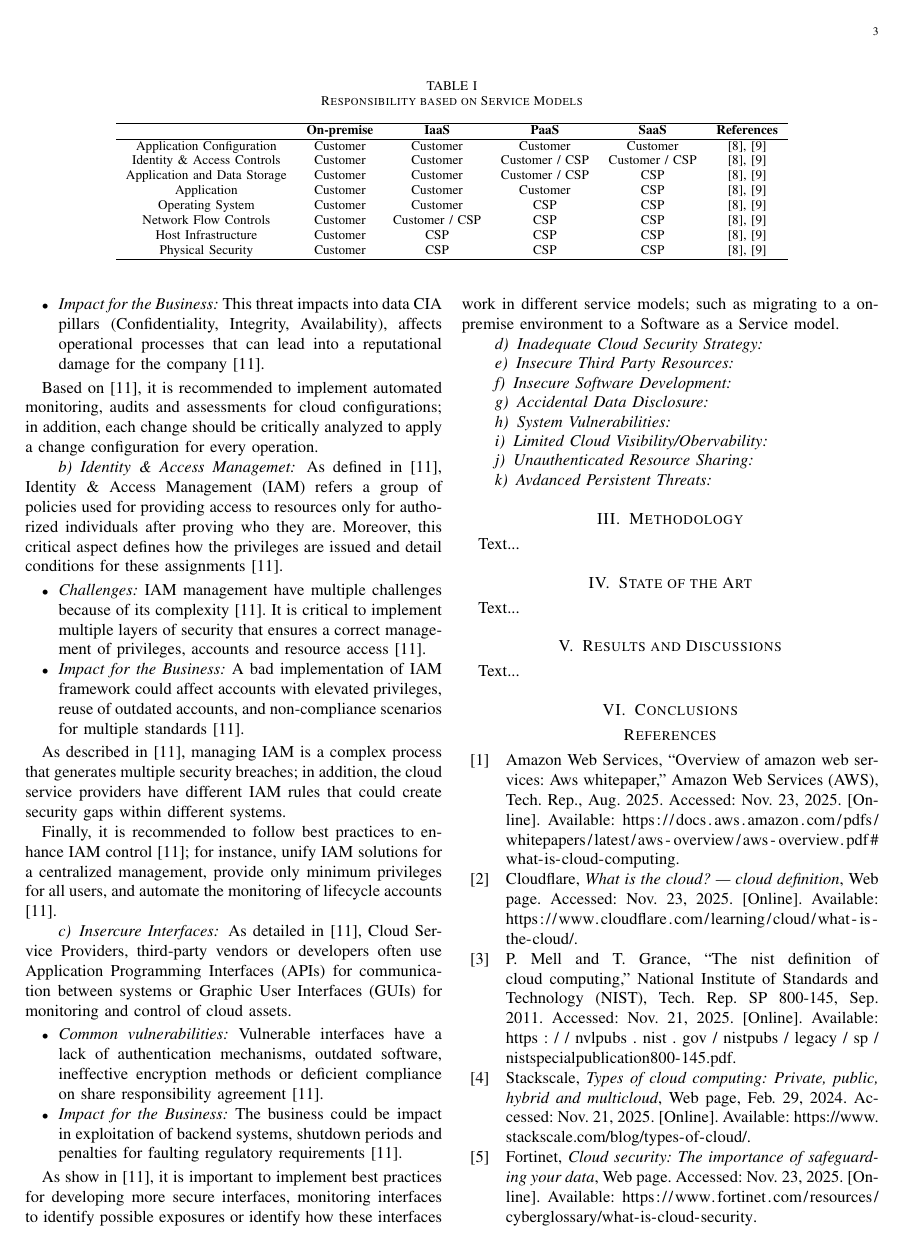
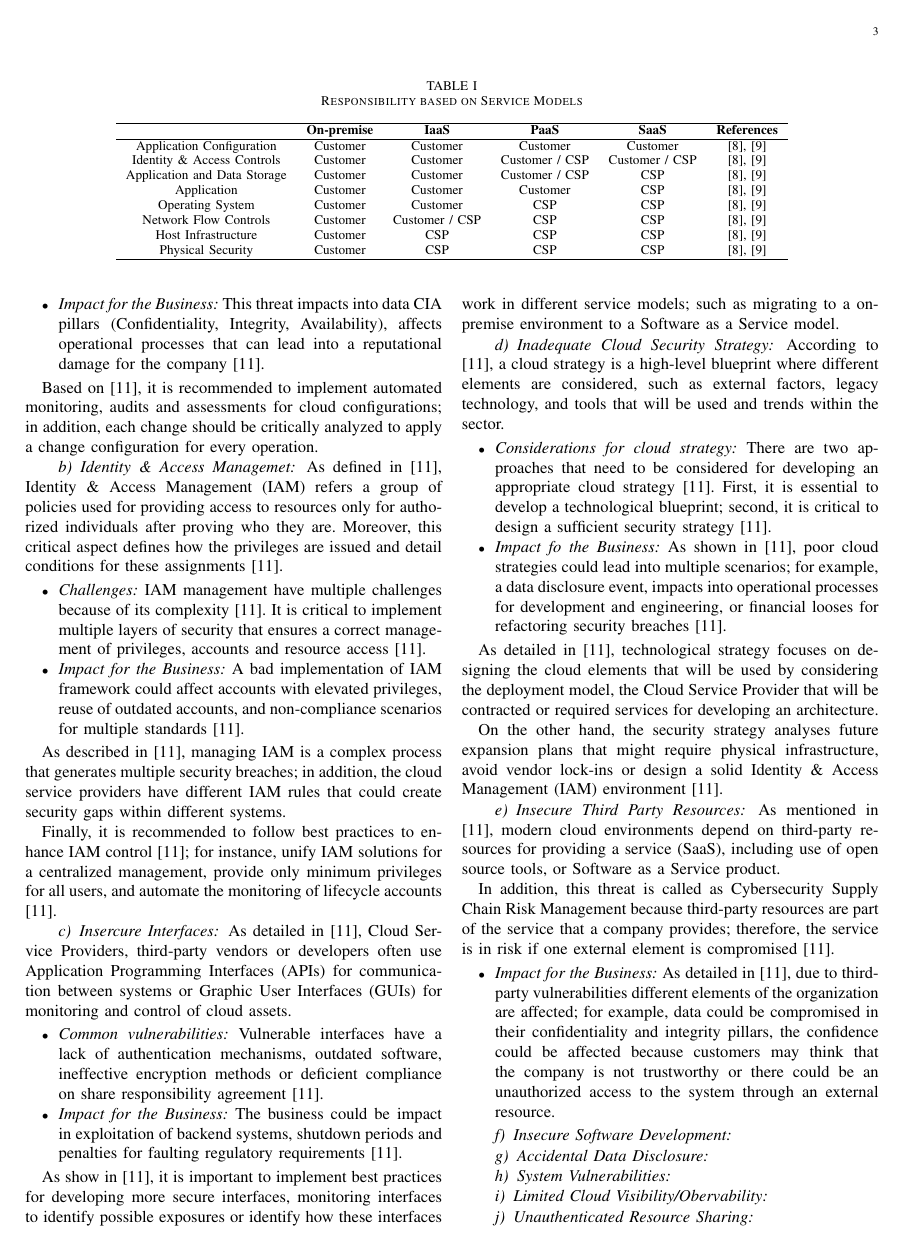
Before and after one commit to Auc4/investigacion_cloud, a LaTeX paper (main.tex): page 3 of 4. Compiled offline with pdfLaTeX.

Commit message:
Docs: Avance al 50-60% de las vulnerabilidades

```diff
--- a/main.tex
+++ b/main.tex
@@ -187,7 +187,26 @@ As show in \cite{securityAlliancerep}, it is important to implement best practic
 
 \paragraph{Inadequate Cloud Security Strategy}
 
+According to \cite{securityAlliancerep}, a cloud strategy is a high-level blueprint where different elements are considered, such as external factors, legacy technology, and tools that will be used and trends within the sector.
+
+\begin{itemize}
+    \item \textit{Considerations for cloud strategy:} There are two approaches that need to be considered for developing an appropriate cloud strategy \cite{securityAlliancerep}. First, it is essential to develop a technological blueprint; second, it is critical to design a sufficient security strategy \cite{securityAlliancerep}.
+    \item \textit{Impact fo the Business:} As shown in \cite{securityAlliancerep}, poor cloud strategies could lead into multiple scenarios; for example, a data disclosure event, impacts into operational processes for development and engineering, or financial looses for refactoring security breaches \cite{securityAlliancerep}.
+\end{itemize}
+
+As detailed in \cite{securityAlliancerep}, technological strategy focuses on designing the cloud elements that will be used by considering the deployment model, the Cloud Service Provider that will be contracted or required services for developing an architecture.
+
+On the other hand, the security strategy analyses future expansion plans that might require physical infrastructure, avoid vendor lock-ins or design a solid Identity \& Access Management (IAM) environment \cite{securityAlliancerep}.
+
 \paragraph{Insecure Third Party Resources}
+
+As mentioned in \cite{securityAlliancerep}, modern cloud environments depend on third-party resources for providing a service (SaaS), including use of open source tools, or Software as a Service product.
+
+In addition, this threat is called as Cybersecurity Supply Chain Risk Management because third-party resources are part of the service that a company provides; therefore, the service is in risk if one external element is compromised \cite{securityAlliancerep}.
+
+\begin{itemize}
+    \item \textit{Impact for the Business:} As detailed in \cite{securityAlliancerep}, due to third-party vulnerabilities different elements of the organization are affected; for example, data could be compromised in their confidentiality and integrity pillars, the confidence could be affected because customers may think that the company is not trustworthy or there could be an unauthorized access to the system through an external resource.
+\end{itemize}
 
 \paragraph{Insecure Software Development}
 
```
Also changed, not shown: main.pdf.
